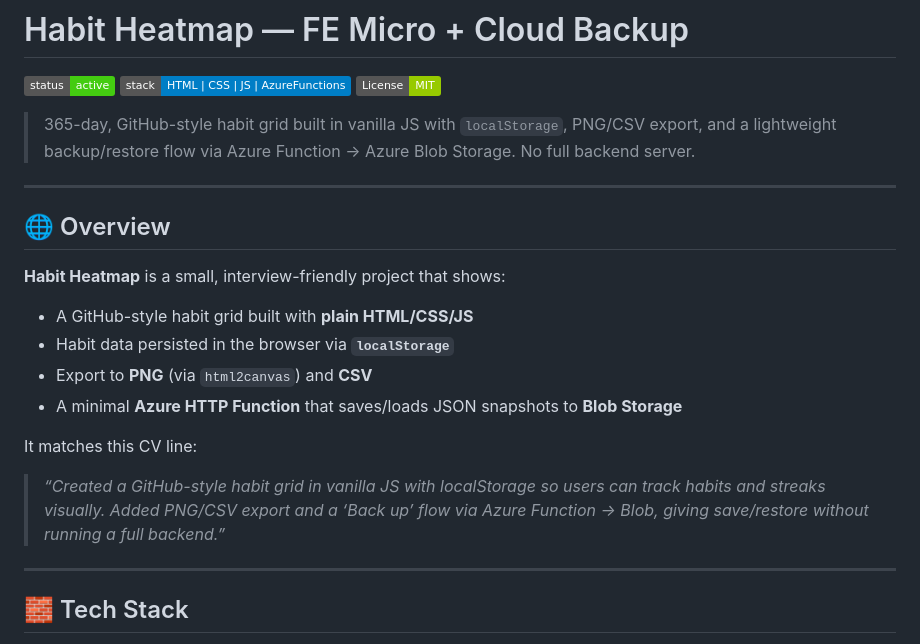
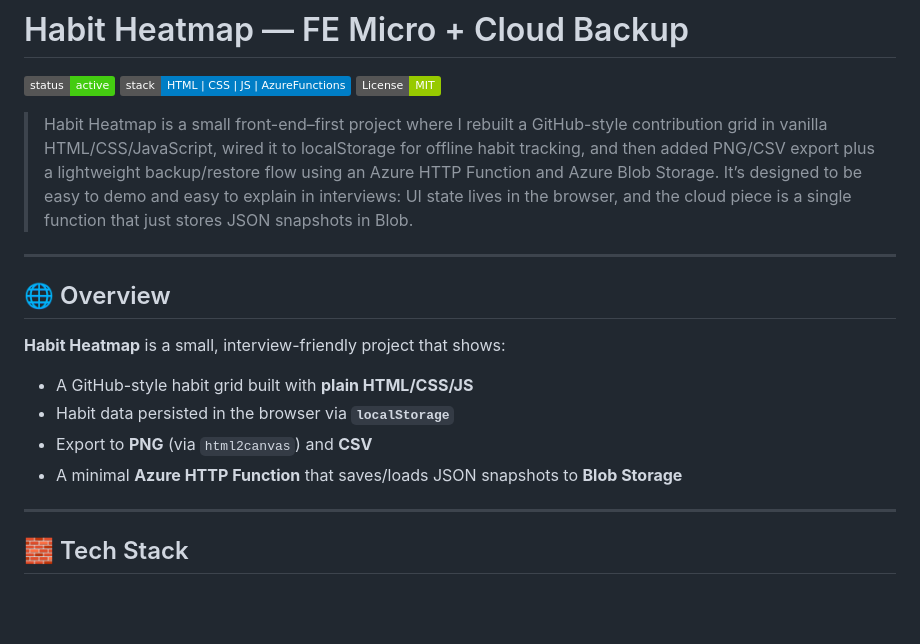
Before and after one commit to devSharma31/habit-heatmap-azure, a Markdown page: README.md, the part around the change. GitHub-like rendering; badges without logos; blank space fills up the shorter version.

```diff
--- a/README.md
+++ b/README.md
@@ -4,7 +4,7 @@
 ![Stack](https://img.shields.io/badge/stack-HTML%20%7C%20CSS%20%7C%20JS%20%7C%20AzureFunctions-blue.svg)
 ![License: MIT](https://img.shields.io/badge/License-MIT-green.svg)
 
-> 365-day, GitHub-style habit grid built in vanilla JS with `localStorage`, PNG/CSV export, and a lightweight backup/restore flow via Azure Function → Azure Blob Storage. No full backend server.
+> Habit Heatmap is a small front-end–first project where I rebuilt a GitHub-style contribution grid in vanilla HTML/CSS/JavaScript, wired it to localStorage for offline habit tracking, and then added PNG/CSV export plus a lightweight backup/restore flow using an Azure HTTP Function and Azure Blob Storage. It’s designed to be easy to demo and easy to explain in interviews: UI state lives in the browser, and the cloud piece is a single function that just stores JSON snapshots in Blob.
 
 ---
 
@@ -16,10 +16,6 @@
 - Habit data persisted in the browser via **`localStorage`**
 - Export to **PNG** (via `html2canvas`) and **CSV**
 - A minimal **Azure HTTP Function** that saves/loads JSON snapshots to **Blob Storage**
-
-It matches this CV line:
-
-> *“Created a GitHub-style habit grid in vanilla JS with localStorage so users can track habits and streaks visually. Added PNG/CSV export and a ‘Back up’ flow via Azure Function → Blob, giving save/restore without running a full backend.”*
 
 ---
 
```
